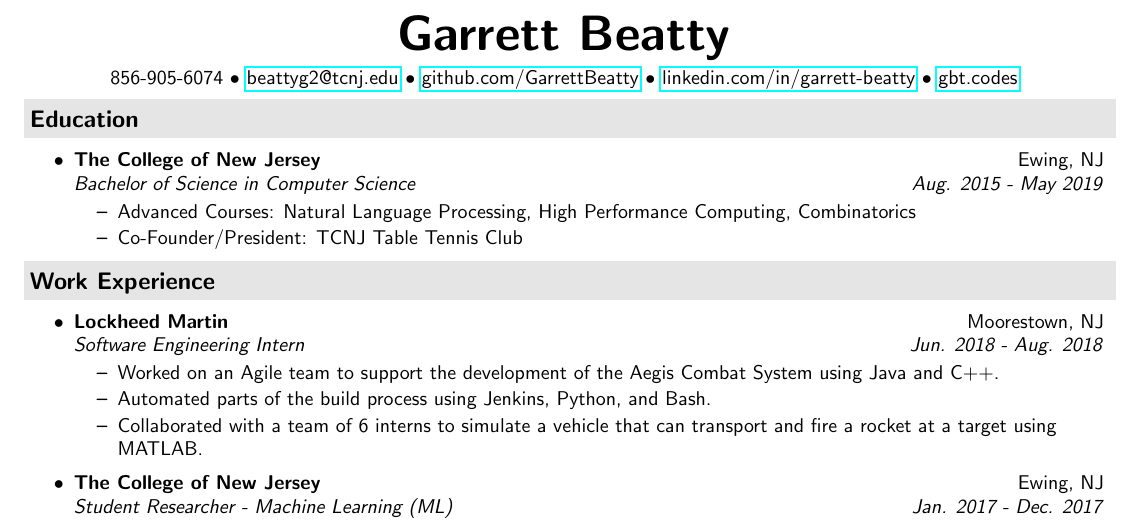
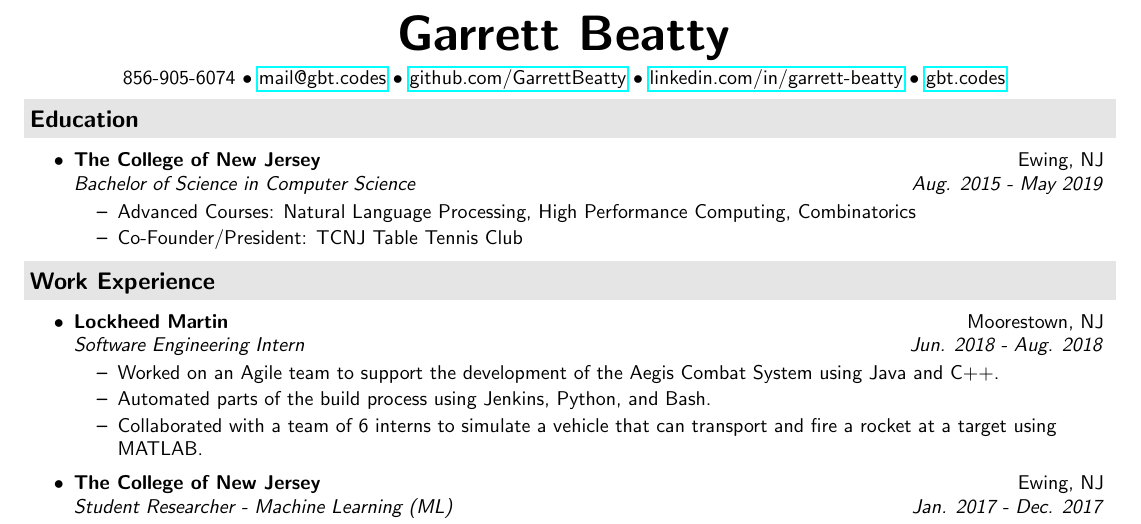
Before and after one commit to GarrettBeatty/resume, a LaTeX CV (resume.tex): part of the page, cut so that both start at the same text. Compiled offline with pdfLaTeX.

Commit message:
updated resume

```diff
--- a/resume.tex
+++ b/resume.tex
@@ -40,7 +40,7 @@
 \begin{center}
 \textbf{\Huge Garrett Beatty} \\
 \vspace{0.05in}
-856-905-6074 $\bullet$ \href{mailto:beattyg2@tcnj.edu}{beattyg2@tcnj.edu} $\bullet$ \href{http://github.com/GarrettBeatty}{github.com/GarrettBeatty} $\bullet$ \href{http://linkedin.com/in/garrett-beatty}{linkedin.com/in/garrett-beatty} $\bullet$ \href{https://gbt.codes}{gbt.codes}
+856-905-6074 $\bullet$ \href{mailto:mail@gbt.codes}{mail@gbt.codes} $\bullet$ \href{http://github.com/GarrettBeatty}{github.com/GarrettBeatty} $\bullet$ \href{http://linkedin.com/in/garrett-beatty}{linkedin.com/in/garrett-beatty} $\bullet$ \href{https://gbt.codes}{gbt.codes}
 \end{center}
 
 \vspace{-0.05in}
```
Also changed, not shown: resume.pdf.
